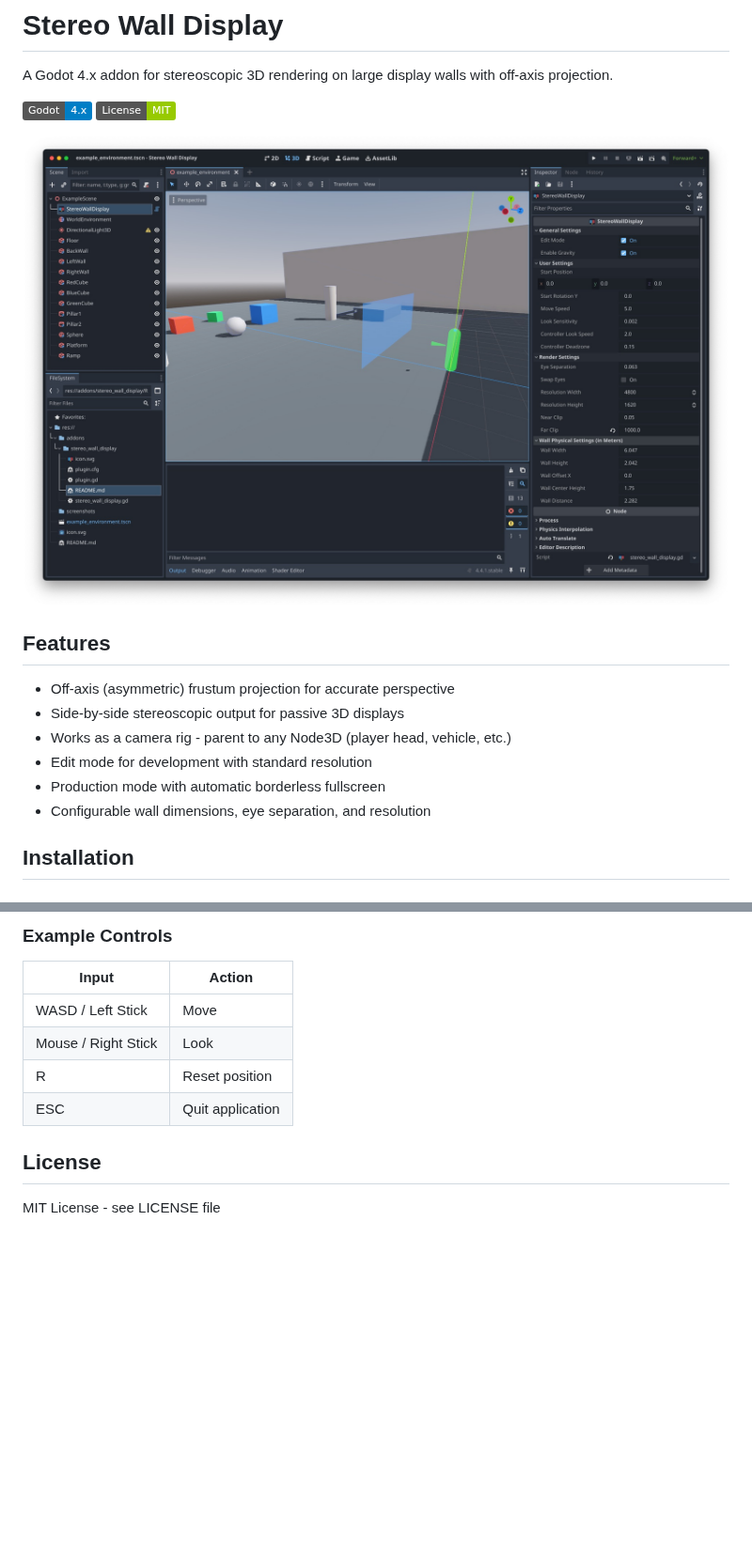
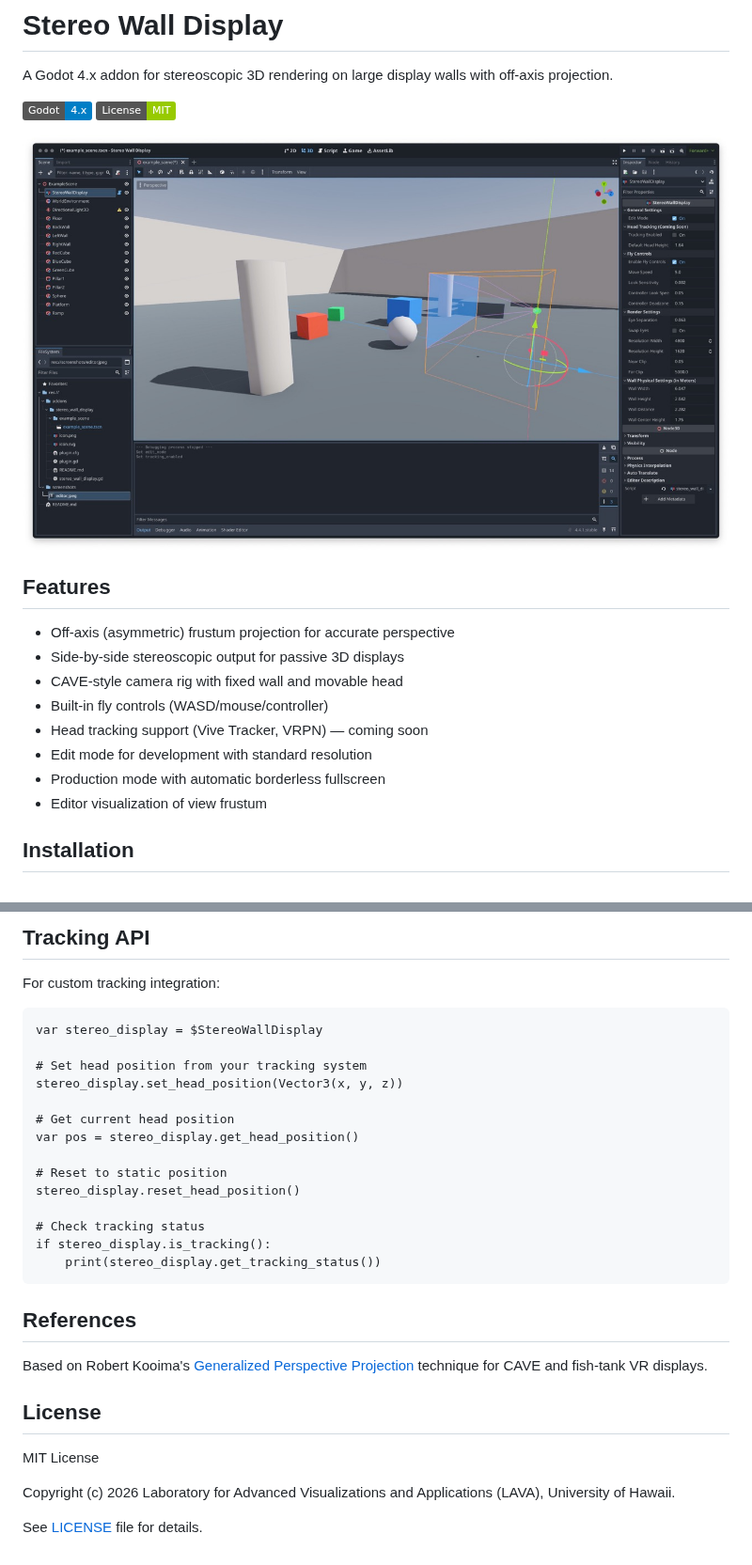
Before and after one commit to uhmlavalab/stereo-wall-godot, a Markdown page: README.md, 2 parts joined by grey strips. Shown at 94% size. Rendered like a GitHub page; pictures changed too: screenshots/editor.jpeg; badges without logos; blank space fills up the shorter version.

````diff
--- a/README.md
+++ b/README.md
@@ -11,10 +11,12 @@ A Godot 4.x addon for stereoscopic 3D rendering on large display walls with off-
 
 - Off-axis (asymmetric) frustum projection for accurate perspective
 - Side-by-side stereoscopic output for passive 3D displays
-- Works as a camera rig - parent to any Node3D (player head, vehicle, etc.)
+- CAVE-style camera rig with fixed wall and movable head
+- Built-in fly controls (WASD/mouse/controller)
+- Head tracking support (Vive Tracker, VRPN) — coming soon
 - Edit mode for development with standard resolution
 - Production mode with automatic borderless fullscreen
-- Configurable wall dimensions, eye separation, and resolution
+- Editor visualization of view frustum
 
 ## Installation
 
@@ -78,13 +116,33 @@ See `addons/stereo_wall_display/example_scene/` for a complete demo with a simpl
 
-### Example Controls
+## Tracking API
 
-| Input | Action |
-|-------|--------|
-| WASD / Left Stick | Move |
-| Mouse / Right Stick | Look |
-| R | Reset position |
-| ESC | Quit application |
+For custom tracking integration:
+
+```gdscript
+var stereo_display = $StereoWallDisplay
+
+# Set head position from your tracking system
+stereo_display.set_head_position(Vector3(x, y, z))
+
+# Get current head position
+var pos = stereo_display.get_head_position()
+
+# Reset to static position
+stereo_display.reset_head_position()
+
+# Check tracking status
+if stereo_display.is_tracking():
+	print(stereo_display.get_tracking_status())
+```
+
+## References
+
+Based on Robert Kooima's [Generalized Perspective Projection](http://csc.lsu.edu/~kooima/pdfs/gen-perspective.pdf) technique for CAVE and fish-tank VR displays.
 
 ## License
 
-MIT License - see LICENSE file
+MIT License
+
+Copyright (c) 2026 Laboratory for Advanced Visualizations and Applications (LAVA), University of Hawaii.
+
+See [LICENSE](LICENSE) file for details.
````
Also changed, not shown: other parts of README.md (+51 -15 lines), addons/stereo_wall_display/README.md (+21 -12 lines), 14 other files.
